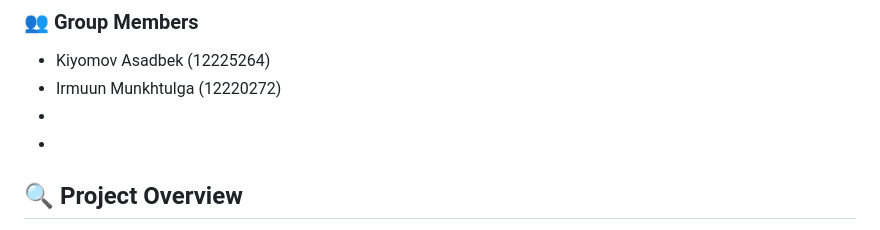
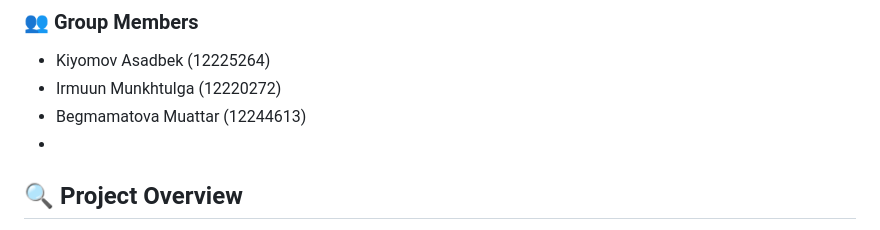
Before and after one commit to akiyomov/env_dashboard, a Markdown page: readme.md, the part around the change. GitHub-like rendering.

Commit message:
adding name

```diff
--- a/readme.md
+++ b/readme.md
@@ -16,7 +16,7 @@ A comprehensive system for monitoring and analyzing environmental metrics includ
 
 - Kiyomov Asadbek (12225264)
 - Irmuun Munkhtulga (12220272)
--
+- Begmamatova Muattar (12244613)
 -
 
 ## 🔍 Project Overview
```
